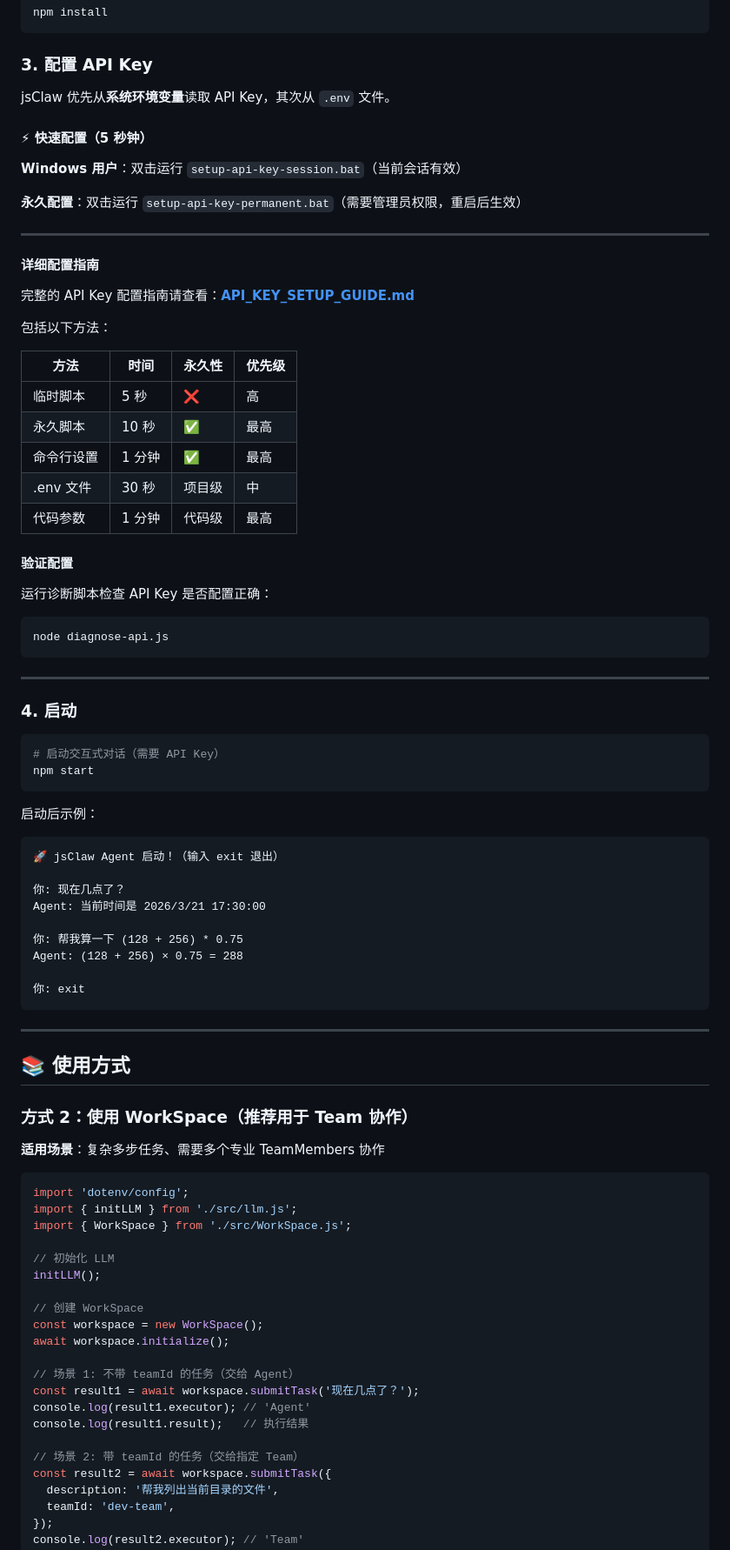
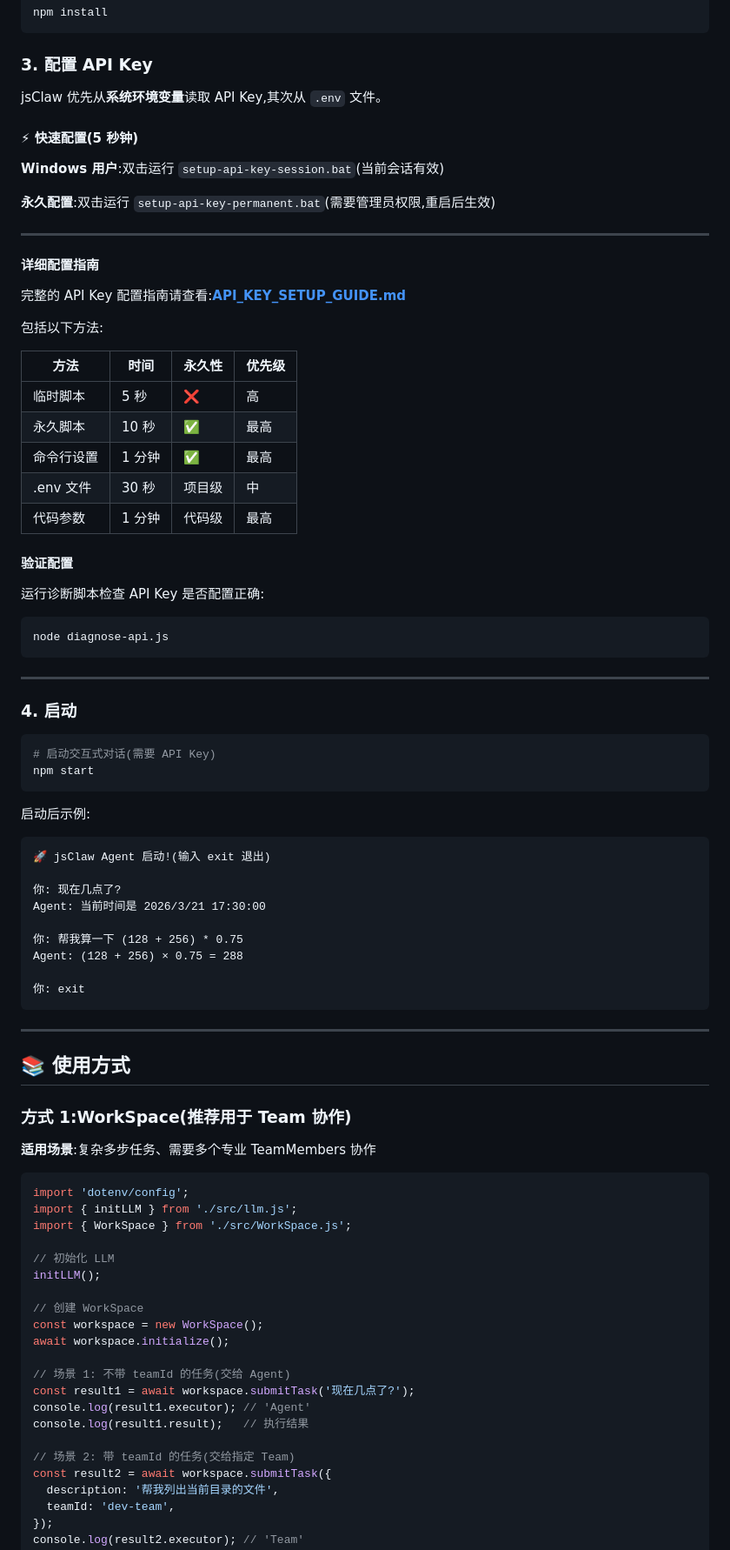
Before and after one commit to lijinly/jsClaw, a Markdown page: README.md, the part around one of its changes. Shown at 87% size. Drawn GitHub-style.

````diff
--- a/README.md
+++ b/README.md
@@ -62,21 +61,21 @@ npm install
 
 ### 3. 配置 API Key
 
-jsClaw 优先从**系统环境变量**读取 API Key，其次从 `.env` 文件。
+jsClaw 优先从**系统环境变量**读取 API Key,其次从 `.env` 文件。
 
-#### ⚡ 快速配置（5 秒钟）
+#### ⚡ 快速配置(5 秒钟)
 
-**Windows 用户**：双击运行 `setup-api-key-session.bat`（当前会话有效）
+**Windows 用户**:双击运行 `setup-api-key-session.bat`(当前会话有效)
 
-**永久配置**：双击运行 `setup-api-key-permanent.bat`（需要管理员权限，重启后生效）
+**永久配置**:双击运行 `setup-api-key-permanent.bat`(需要管理员权限,重启后生效)
 
 ---
 
 #### 详细配置指南
 
-完整的 API Key 配置指南请查看：**[API_KEY_SETUP_GUIDE.md](./API_KEY_SETUP_GUIDE.md)**
+完整的 API Key 配置指南请查看:**[API_KEY_SETUP_GUIDE.md](./API_KEY_SETUP_GUIDE.md)**
 
-包括以下方法：
+包括以下方法:
 
 | 方法 | 时间 | 永久性 | 优先级 |
 |-----|------|-------|-------|
@@ -88,7 +87,7 @@ jsClaw 优先从**系统环境变量**读取 API Key，其次从 `.env` 文件
 
 #### 验证配置
 
-运行诊断脚本检查 API Key 是否配置正确：
+运行诊断脚本检查 API Key 是否配置正确:
 
 ```bash
 node diagnose-api.js
@@ -99,16 +98,16 @@ node diagnose-api.js
 ### 4. 启动
 
 ```bash
-# 启动交互式对话（需要 API Key）
+# 启动交互式对话(需要 API Key)
 npm start
 ```
 
-启动后示例：
+启动后示例:
 
 ```
-🚀 jsClaw Agent 启动！（输入 exit 退出）
+🚀 jsClaw Agent 启动!(输入 exit 退出)
 
-你: 现在几点了？
+你: 现在几点了?
 Agent: 当前时间是 2026/3/21 17:30:00
 
 你: 帮我算一下 (128 + 256) * 0.75
@@ -121,9 +120,9 @@ Agent: (128 + 256) × 0.75 = 288
 
 ## 📚 使用方式
 
-### 方式 2：使用 WorkSpace（推荐用于 Team 协作）
+### 方式 1:WorkSpace(推荐用于 Team 协作)
 
-**适用场景**：复杂多步任务、需要多个专业 TeamMembers 协作
+**适用场景**:复杂多步任务、需要多个专业 TeamMembers 协作
 
 ```js
 import 'dotenv/config';
@@ -137,12 +136,12 @@ initLLM();
 const workspace = new WorkSpace();
 await workspace.initialize();
 
-// 场景 1: 不带 teamId 的任务（交给 Agent）
-const result1 = await workspace.submitTask('现在几点了？');
+// 场景 1: 不带 teamId 的任务(交给 Agent)
+const result1 = await workspace.submitTask('现在几点了?');
 console.log(result1.executor); // 'Agent'
 console.log(result1.result);   // 执行结果
 
-// 场景 2: 带 teamId 的任务（交给指定 Team）
+// 场景 2: 带 teamId 的任务(交给指定 Team)
 const result2 = await workspace.submitTask({
   description: '帮我列出当前目录的文件',
   teamId: 'dev-team',
````
Also changed, not shown: other parts of README.md (+95 -132 lines).
